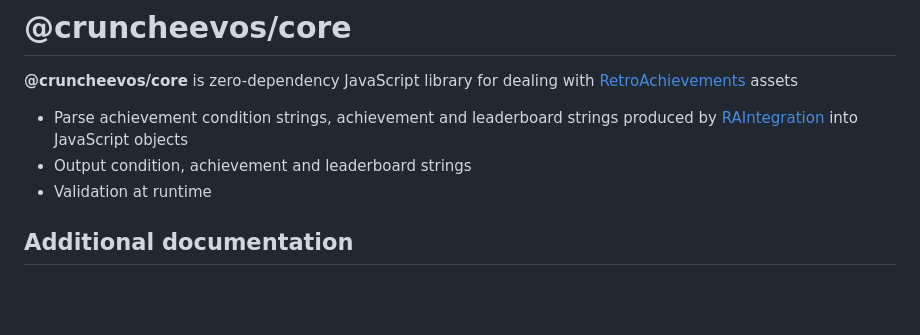
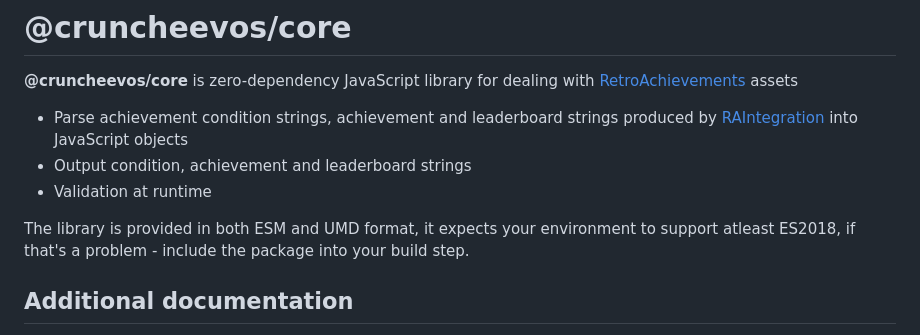
Before and after one commit to suXinjke/cruncheevos, a Markdown page: packages/core/README.md, the part around the change. GitHub-like rendering; blank space fills up the shorter version.

Commit message:
docs: add requirements and expectations

```diff
--- a/packages/core/README.md
+++ b/packages/core/README.md
@@ -4,6 +4,8 @@
 * Parse achievement condition strings, achievement and leaderboard strings produced by [RAIntegration](https://github.com/RetroAchievements/RAIntegration/) into JavaScript objects
 * Output condition, achievement and leaderboard strings
 * Validation at runtime
+
+The library is provided in both ESM and UMD format, it expects your environment to support atleast ES2018, if that's a problem - include the package into your build step.
 
 ## Additional documentation
 
```
Also changed, not shown: packages/cli/README.md (+2 -0 lines).
